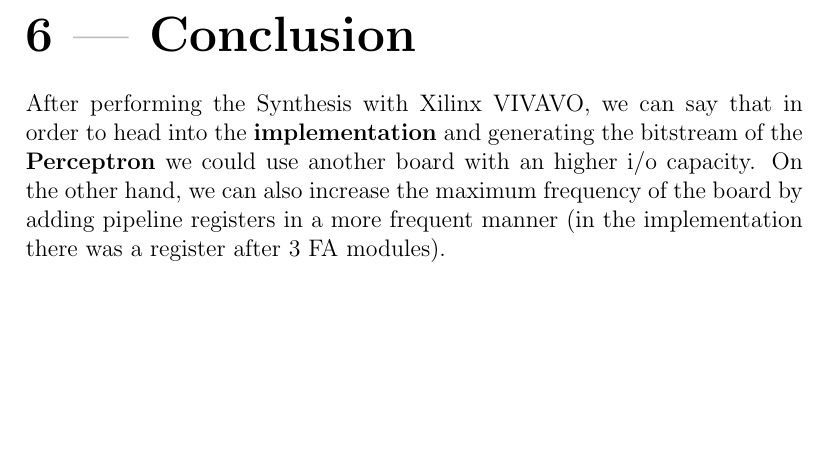
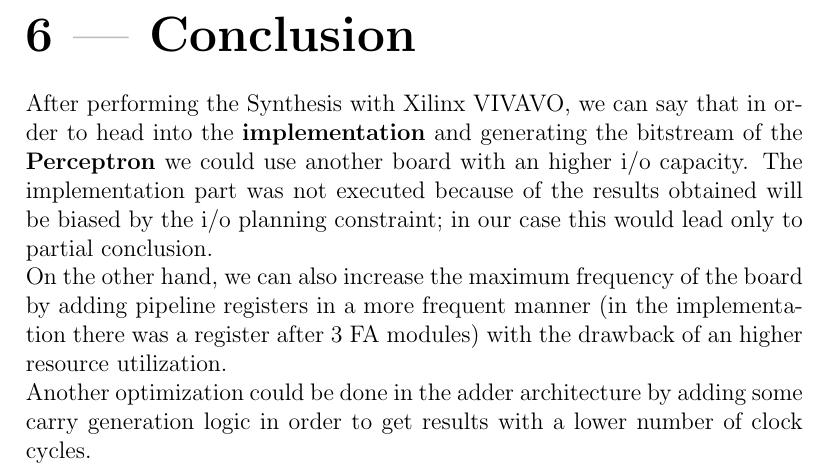
Before and after one commit to gerti98/Electronic-Systems-Project, a LaTeX document (doc/perceptronReport.tex, which reads doc/chapters/conclusion.tex): part of page 37 of 37, cut so that both start at the same text, the shorter picture padded with empty space. Compiled offline with pdfLaTeX.

Commit message:
Modified conclusions

```diff
--- a/doc/chapters/conclusion.tex
+++ b/doc/chapters/conclusion.tex
@@ -1,2 +1,4 @@
 \section{Conclusion}
-After performing the Synthesis with Xilinx VIVAVO, we can say that in order to head into the \textbf{implementation} and generating the bitstream of the \textbf{Perceptron} we could use another board with an higher i/o capacity. On the other hand, we can also increase the maximum frequency of the board by adding pipeline registers in a more frequent manner (in the implementation there was a register after 3 FA modules).
+After performing the Synthesis with Xilinx VIVAVO, we can say that in order to head into the \textbf{implementation} and generating the bitstream of the \textbf{Perceptron} we could use another board with an higher i/o capacity. The implementation part was not executed because of the results obtained will be biased by the i/o planning constraint; in our case this would lead only to partial conclusion.\\
+On the other hand, we can also increase the maximum frequency of the board by adding pipeline registers in a more frequent manner (in the implementation there was a register after 3 FA modules) with the drawback of an higher resource utilization.\\
+Another optimization could be done in the adder architecture by adding some carry generation logic in order to get results with a lower number of clock cycles.
```
Also changed, not shown: doc/perceptronReport.pdf, 2 other files.
